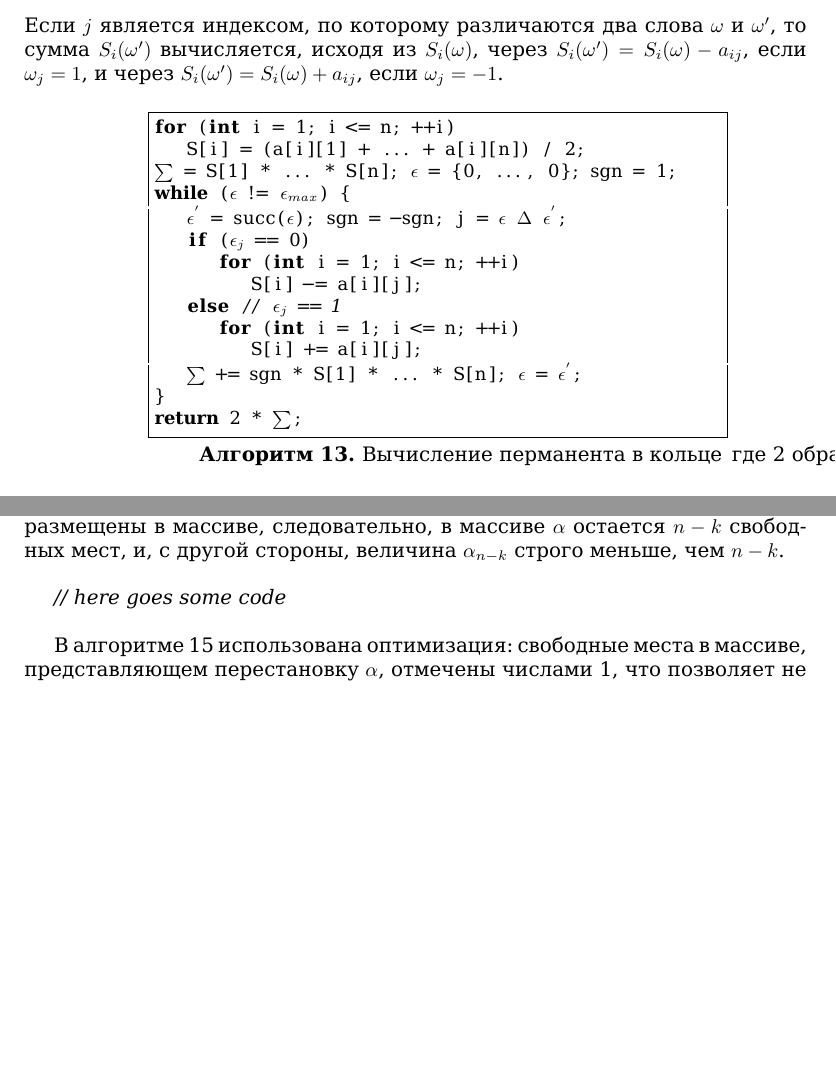
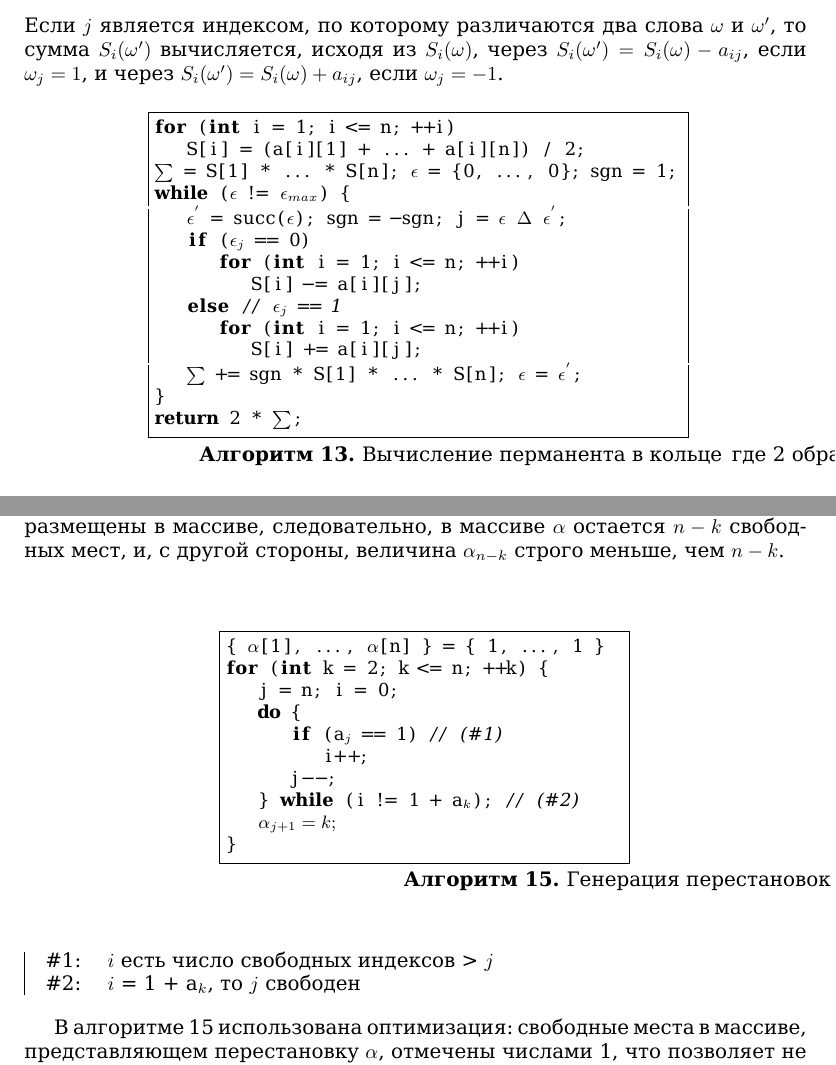
Before and after one commit to glumpo/mai_prac_2017, a LaTeX book (106/145-162 (Migalev)/145-162.tex): two parts of pages 3 and 5 of 18, joined at a grey line, cut so that both start at the same text, the shorter picture padded with empty space. Compiled offline with XeLaTeX.

Commit message:
page 149 - code added

```diff
--- a/106/145-162 (Migalev)/145-162.tex
+++ b/106/145-162 (Migalev)/145-162.tex
@@ -135,7 +135,7 @@ S_i(\omega) = (a_{in} + \omega_1 a_{i1} + \cdots + \omega_{n - 1} a_{in - 1})/2,
 \begin{tabular}{c}
 \begin{lstlisting} [language=C,
 					basicstyle=\small,
-					linewidth=10cm,
+					linewidth=9.3cm,
 					mathescape=true,
 					caption=Вычисление перманента в кольце\, где 2 обратимо]
 for (int i = 1; i <= n; ++i)
@@ -230,7 +230,35 @@ $\bullet$ затем помещаем $n - 1$ в массив $\alpha$, оста
 
 $\bullet$ продолжаем, зная, что на $k$-м этапе этого процесса $k - 1$ величин уже размещены в массиве, следовательно, в массиве $\alpha$ остается $n - k$ свободных мест, и, с другой стороны, величина $\alpha_{n - k}$ строго меньше, чем $n - k$. \newline
 
-\textit{// here goes some code} \newline
+\noindent
+\begin{figure}[htp]
+\centering
+\begin{tabular}{c}
+\begin{lstlisting} [language=C,
+					basicstyle=\small,
+					linewidth=7cm,
+					mathescape=true,
+					caption=Генерация перестановок]
+{ $\alpha$[1], ..., $\alpha$[n] } = { 1, ..., 1 }
+for (int k = 2; k <= n; ++k) {
+	j = n; i = 0;
+	do {
+		if (a$_j$ == 1) // (#1)
+			i++;
+		j--;
+	} while (i != 1 + a$_k$); // (#2)
+	$\alpha_{j + 1} = k;$
+}
+\end{lstlisting}
+\end{tabular}
+\end{figure}
+
+\begin{leftbar}
+\noindent
+\#1: \quad $i$ есть число свободных индексов > $j$
+\\
+\#2: \quad $i$ = 1 + a$_k$, то $j$ свободен
+\end{leftbar}
 
 В алгоритме 15 использована оптимизация: свободные места в массиве, представляющем перестановку $\alpha$, отмечены числами 1, что позволяет не помещать это последнее значение в массив, представляющий $\alpha$, в конце алгоритма.
 
```
Also changed, not shown: 106/145-162 (Migalev)/145-162.pdf, 106/145-162 (Migalev)/145-162.tex (8 more changed lines), 1 other file.
